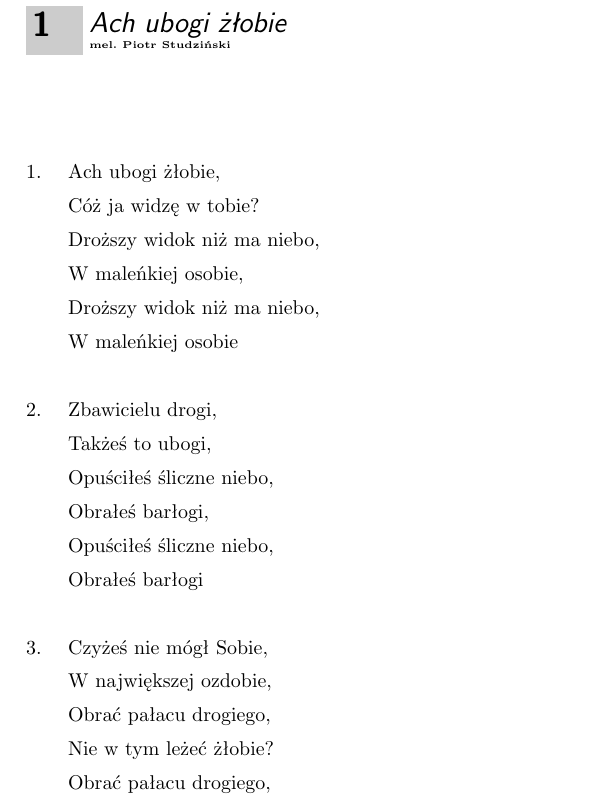
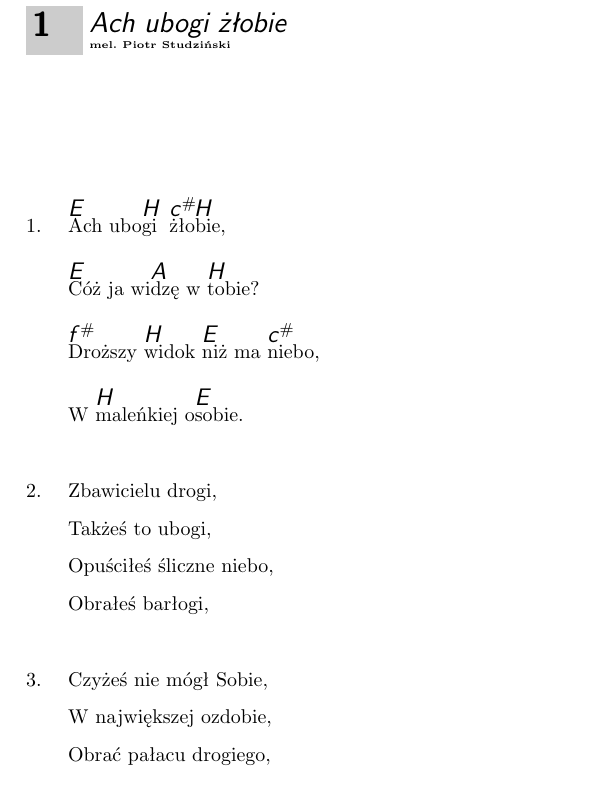
Before and after one commit to antonimarek/spiewnik-koled, a LaTeX document (spiewnik_koled.tex, which reads Teksty/Ach_ubogi.tex): part of page 1 of 24 before the commit and part of page 1 of 23 after it, cut so that both start at the same text. Compiled offline with pdfLaTeX.

Commit message:
add chords to ach_ubogi

```diff
--- a/Teksty/Ach_ubogi.tex
+++ b/Teksty/Ach_ubogi.tex
@@ -1,26 +1,22 @@
 \beginsong{Ach ubogi żłobie}[by={mel. Piotr Studziński}]
 \beginverse
-Ach ubogi żłobie,
-Cóż ja widzę w tobie?
-Droższy widok niż ma niebo,
-W maleńkiej osobie,
-Droższy widok niż ma niebo,
-W maleńkiej osobie
+\chordson
+\[E]Ach ubo\[H]gi \[c#H]żłobie,
+\[E]Cóż ja wi\[A]dzę w \[H]tobie?
+\[f#]Droższy \[H]widok \[E]niż ma \[c#]niebo,
+W \[H]maleńkiej o\[E]sobie.
+\chordsoff
 \endverse
 \beginverse
 Zbawicielu drogi,
 Takżeś to ubogi,
 Opuściłeś śliczne niebo,
 Obrałeś barłogi,
-Opuściłeś śliczne niebo,
-Obrałeś barłogi
 \endverse
 \beginverse
 Czyżeś nie mógł Sobie,
 W największej ozdobie,
 Obrać pałacu drogiego,
 Nie w tym leżeć żłobie?
-Obrać pałacu drogiego,
-Nie w tym leżeć żłobie?
 \endverse
 \endsong
```
Also changed, not shown: spiewnik_koled.tex (+0 -1 lines), spiewnik_koled.pdf.
